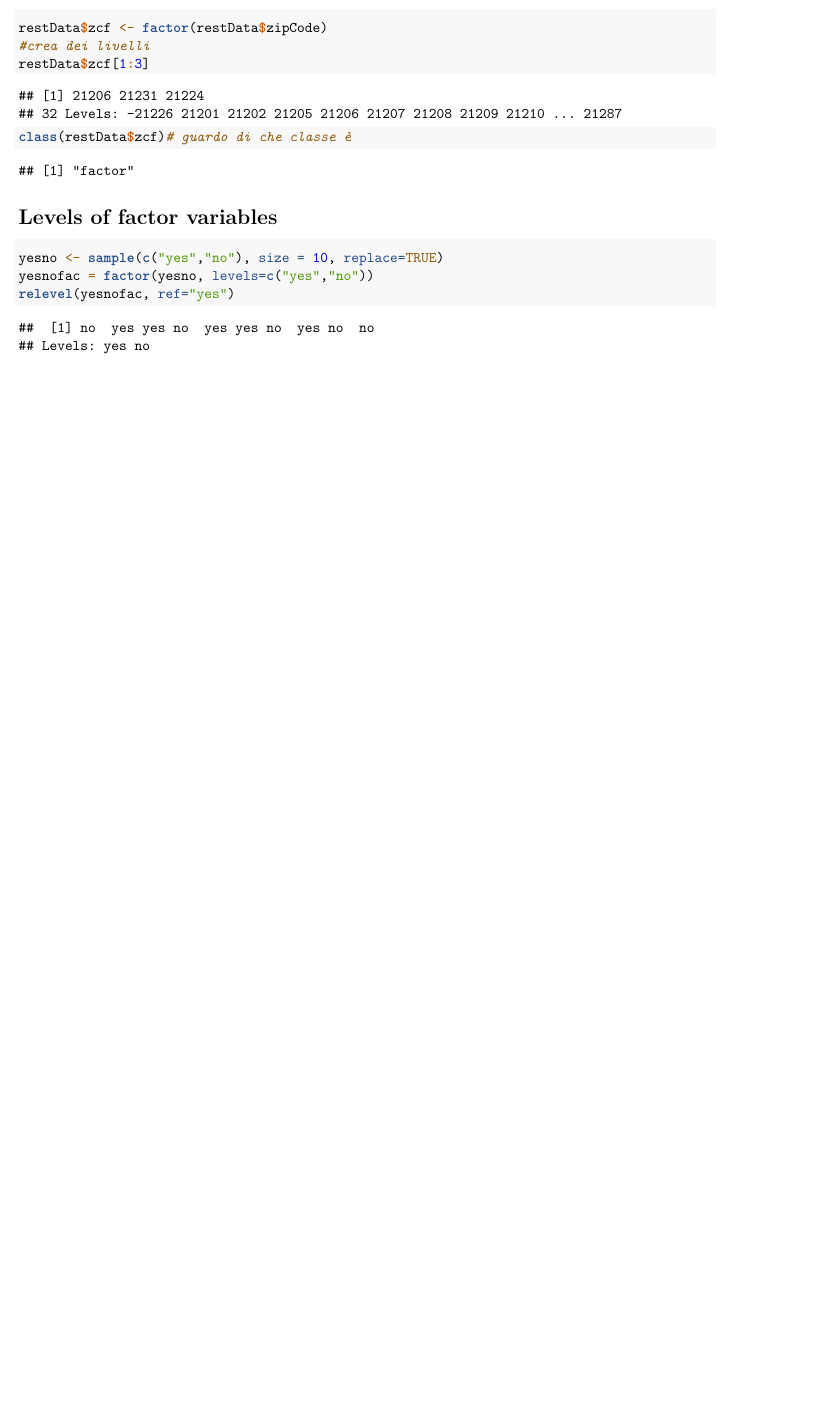
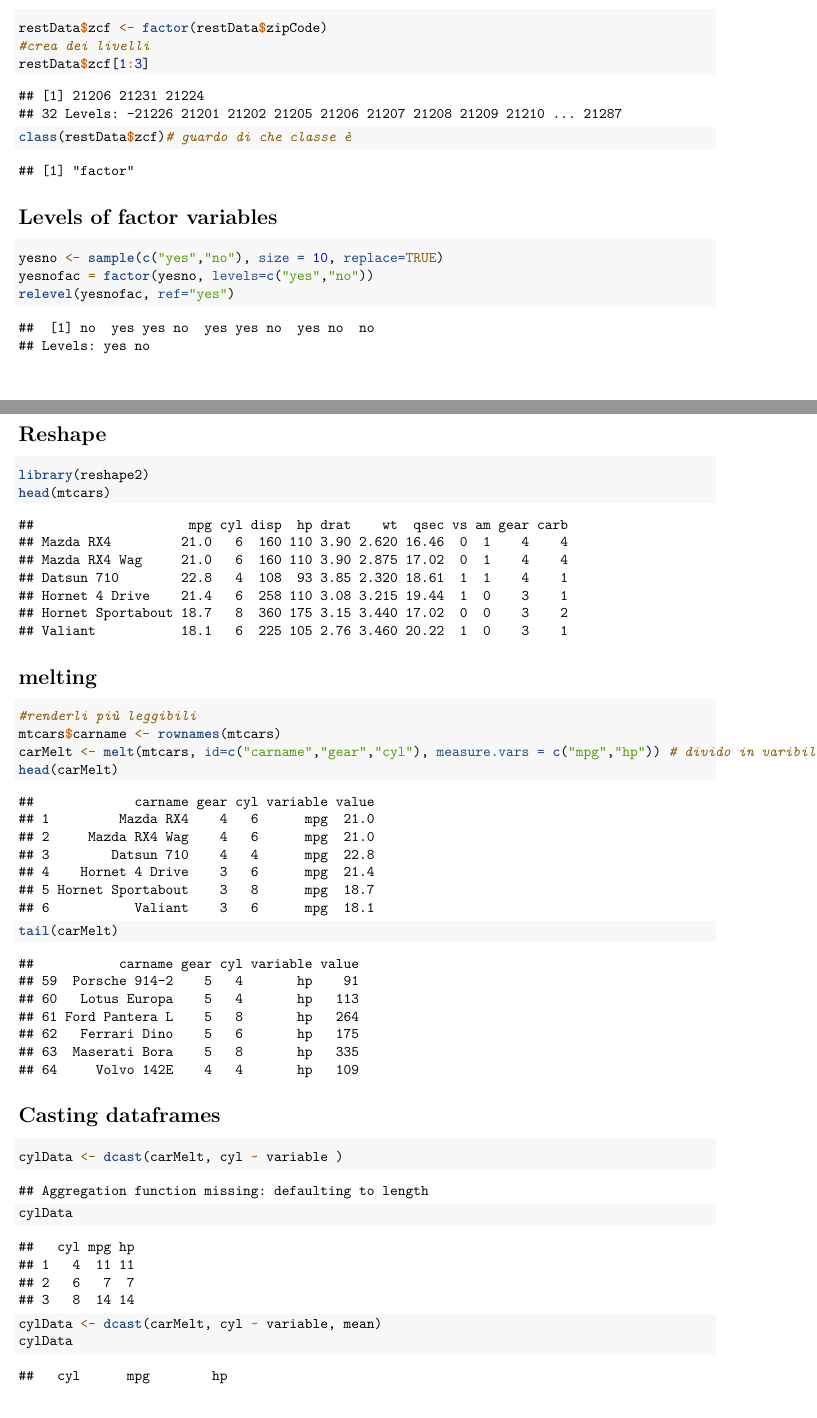
Before and after one commit to Gambi97/datasciencecoursera, an R Markdown document (Course_2/Scripts/week3_exercises.Rmd): part of page 11 of 11 before the commit and two parts of pages 11 and 12 of 13 after it, the two joined at a grey line, cut so that both start at the same text, the shorter picture padded with empty space. Rendered offline with R 4.5, knitr and Pandoc, then LaTeX, with nearby package versions.

Commit message:
week 3 finish

````diff
--- a/Course_2/Scripts/week3_exercises.Rmd
+++ b/Course_2/Scripts/week3_exercises.Rmd
@@ -182,3 +182,28 @@ yesno <- sample(c("yes","no"), size = 10, replace=TRUE)
 yesnofac = factor(yesno, levels=c("yes","no"))
 relevel(yesnofac, ref="yes")
 ```
+
+# Reshape
+```{r}
+library(reshape2)
+head(mtcars)
+```
+
+# melting
+```{r}
+#renderli più leggibili
+mtcars$carname <- rownames(mtcars)
+carMelt <- melt(mtcars, id=c("carname","gear","cyl"), measure.vars = c("mpg","hp")) # divido in varibili id e varibili misurabili
+head(carMelt)
+tail(carMelt)
+```
+
+# Casting dataframes
+```{r}
+cylData <- dcast(carMelt, cyl ~ variable )
+cylData
+```
+
+```{r}
+cylData <- dcast(carMelt, cyl ~ variable, mean)
+cylData
````
Also changed, not shown: Course_2/Scripts/week3_exercises.pdf, Course_2/Scripts/week3_exercises.Rmd (14 more changed lines).
